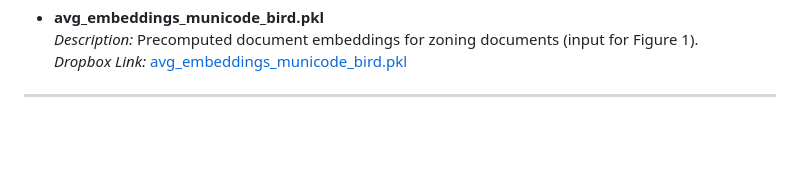
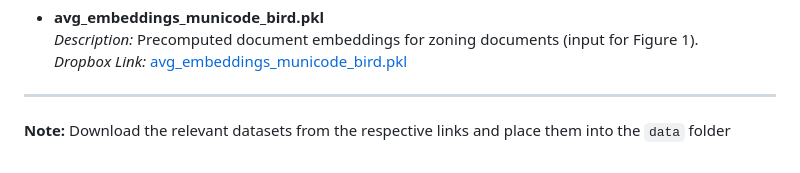
Before and after one commit to ariannasm/Zoning, a Markdown page: data/README.md, the part around the change. GitHub-like rendering; blank space fills up the shorter version.

```diff
--- a/data/README.md
+++ b/data/README.md
@@ -62,3 +62,5 @@ This folder contains the data files used as inputs for the final tables and figu
   *Dropbox Link:* [avg_embeddings_municode_bird.pkl](https://www.dropbox.com/scl/fi/9pp4chgvz0ctq11m1mm8h/avg_embeddings_municode_bird.pkl?rlkey=ocemigvzj2ytp5ucry5sqxl3t&dl=0)
 
 ---
+
+**Note:** Download the relevant datasets from the respective links and place them into the `data` folder
```
